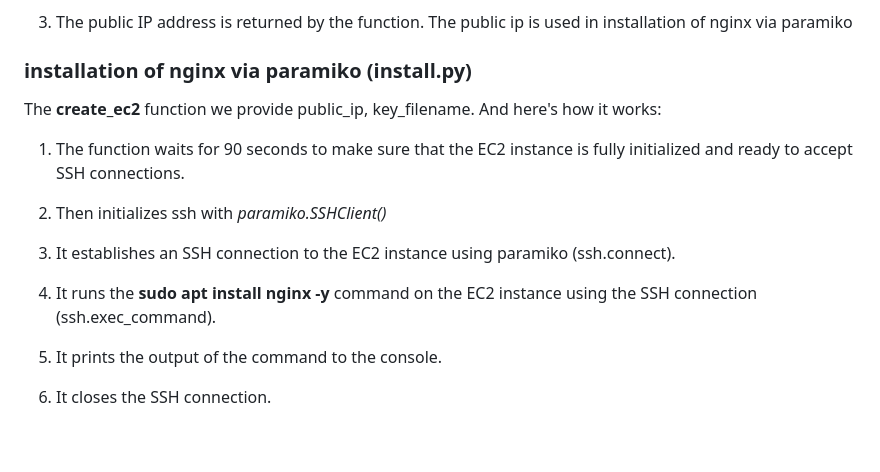
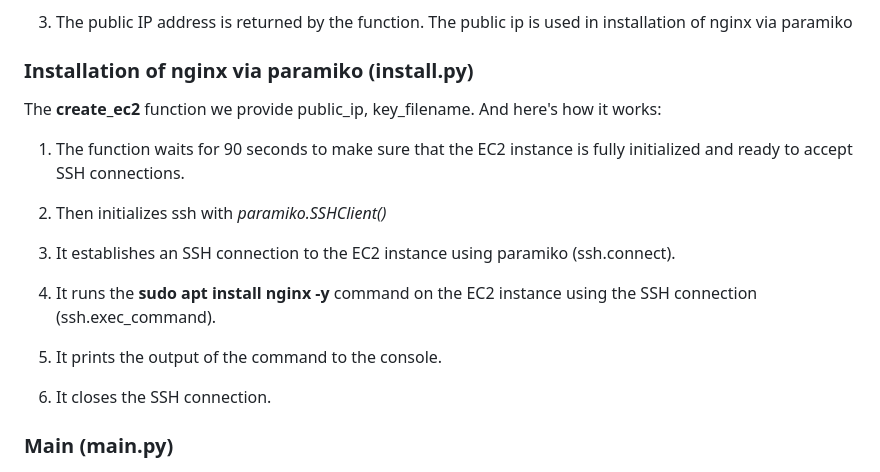
Before and after one commit to ImAvinashSharma/avinash-cdt, a Markdown page: README.md, the part around the change printed below. Drawn GitHub-style; blank space fills up the shorter version.

```diff
--- a/README.md
+++ b/README.md
@@ -157,7 +179,7 @@ The **create_ec2** function we provide security_group_id, subnet_id, and key_fil
 
 3. The public IP address is returned by the function. The public ip is used in installation of nginx via paramiko
 
-### installation of nginx via paramiko (install.py)
+### Installation of nginx via paramiko (install.py)
 
 The **create_ec2** function we provide public_ip, key_filename. And here's how it works:
 
@@ -173,4 +195,6 @@ The **create_ec2** function we provide public_ip, key_filename. And here's how i
 
 6. It closes the SSH connection.
 
+### Main (main.py)
+
 ![ec2](/img/ec2.png)
```
Also changed, not shown: other parts of README.md (+36 -2 lines), img/ec2_output1.png (added), img/ec2_output2.png (added), img/ec2_output3.png (added), img/s3_output.png (added), 1 other file.
